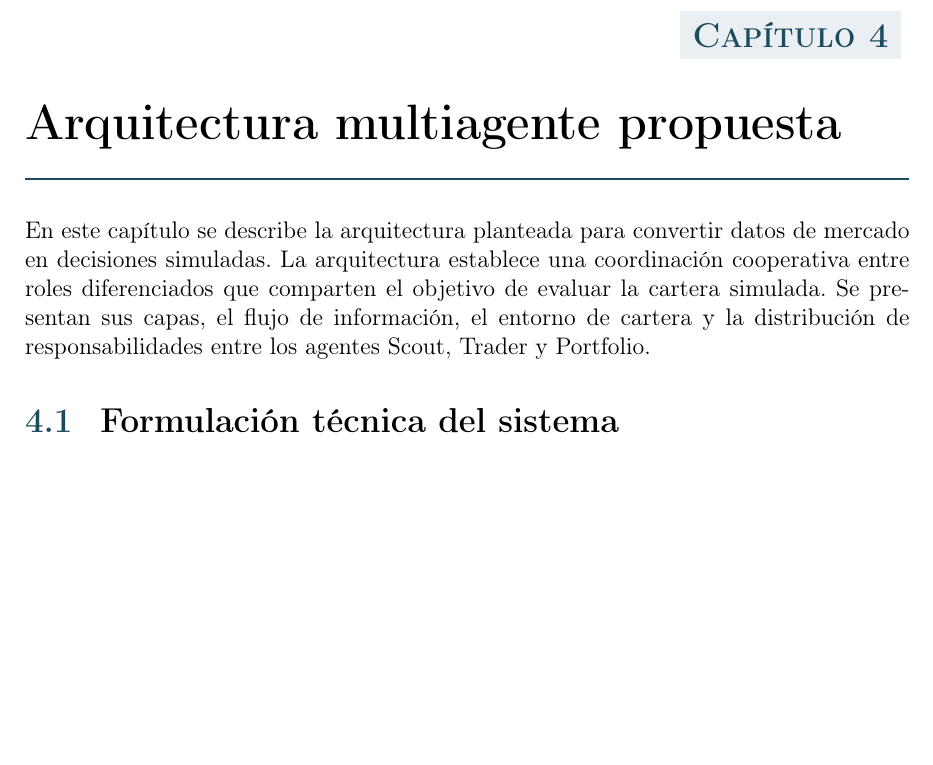
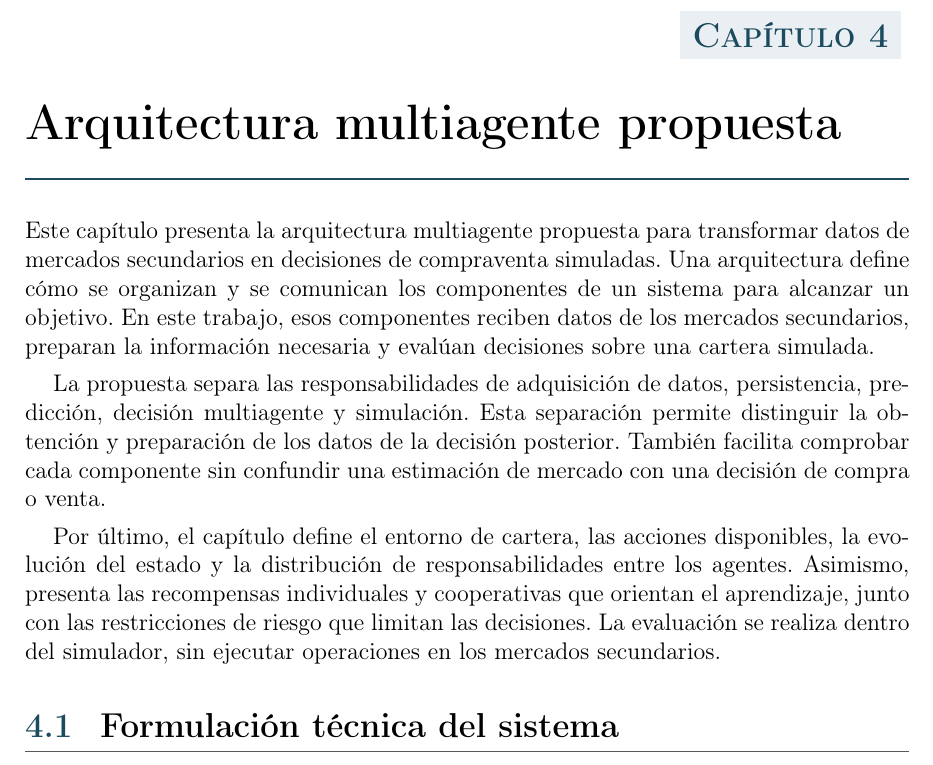
Before and after one commit to STOSKR/TFM-CSFlipper, a LaTeX thesis (TFM/main.tex, which reads TFM/sections/04_propuesta.tex): part of page 32 of 71, cut so that both start at the same text, the shorter picture padded with empty space. Compiled offline with pdfLaTeX.

Commit message:
docs(tfm): amplía resumen de arquitectura

```diff
--- a/TFM/sections/04_propuesta.tex
+++ b/TFM/sections/04_propuesta.tex
@@ -1,6 +1,10 @@
 \chapter{Arquitectura multiagente propuesta}
 
-\noindent En este capítulo se describe la arquitectura planteada para convertir datos de mercado en decisiones simuladas. La arquitectura establece una coordinación cooperativa entre roles diferenciados que comparten el objetivo de evaluar la cartera simulada. Se presentan sus capas, el flujo de información, el entorno de cartera y la distribución de responsabilidades entre los agentes Scout, Trader y Portfolio.
+\noindent Este capítulo presenta la arquitectura multiagente propuesta para transformar datos de mercados secundarios en decisiones de compraventa simuladas. Una arquitectura define cómo se organizan y se comunican los componentes de un sistema para alcanzar un objetivo. En este trabajo, esos componentes reciben datos de los mercados secundarios, preparan la información necesaria y evalúan decisiones sobre una cartera simulada.
+
+La propuesta separa las responsabilidades de adquisición de datos, persistencia, predicción, decisión multiagente y simulación. Esta separación permite distinguir la obtención y preparación de los datos de la decisión posterior. También facilita comprobar cada componente sin confundir una estimación de mercado con una decisión de compra o venta.
+
+Por último, el capítulo define el entorno de cartera, las acciones disponibles, la evolución del estado y la distribución de responsabilidades entre los agentes. Asimismo, presenta las recompensas individuales y cooperativas que orientan el aprendizaje, junto con las restricciones de riesgo que limitan las decisiones. La evaluación se realiza dentro del simulador, sin ejecutar operaciones en los mercados secundarios.
 
 \section{Formulación técnica del sistema}
 
```
